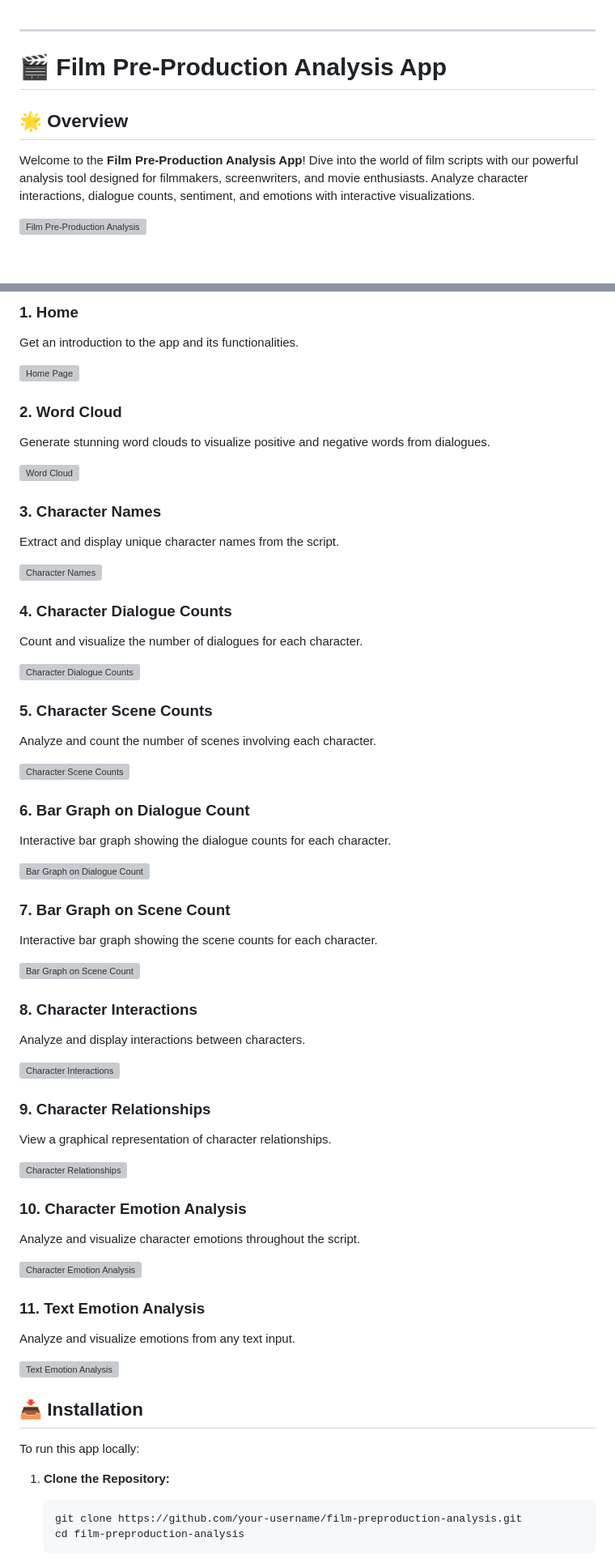
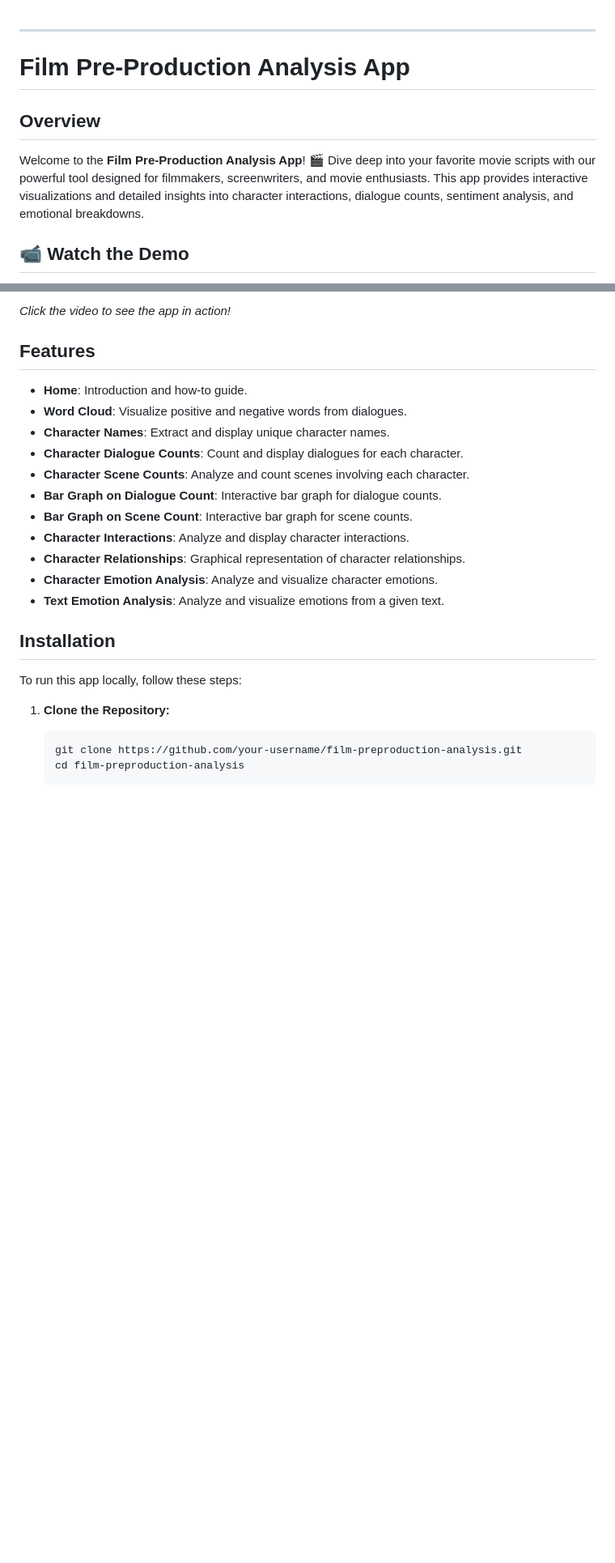
Before and after one commit to LP-THE-CODER/Movie_Character_Breakdown, a Markdown page: README.md, 2 parts joined by grey strips. Shown: that part at 81% size. Drawn GitHub-style; blank space fills up the shorter version; grey boxes are pictures that could not be loaded.

````diff
--- a/README.md
+++ b/README.md
@@ -1,12 +1,11 @@
-
 
 ---
 
-# 🎬 **Film Pre-Production Analysis App**
+# Film Pre-Production Analysis App
 
-## 🌟 Overview
+## Overview
 
-Welcome to the **Film Pre-Production Analysis App**! Dive into the world of film scripts with our powerful analysis tool designed for filmmakers, screenwriters, and movie enthusiasts. Analyze character interactions, dialogue counts, sentiment, and emotions with interactive visualizations.
+Welcome to the **Film Pre-Production Analysis App**! 🎬 Dive deep into your favorite movie scripts with our powerful tool designed for filmmakers, screenwriters, and movie enthusiasts. This app provides interactive visualizations and detailed insights into character interactions, dialogue counts, sentiment analysis, and emotional breakdowns.
 
-![Film Pre-Production Analysis](https://via.placeholder.com/1200x400?text=Film+Pre-Production+Analysis)
+## 📹 Watch the Demo
 
@@ -14,62 +13,23 @@ Welcome to the **Film Pre-Production Analysis App**! Dive into the world of film
 
-### **1. Home**
-Get an introduction to the app and its functionalities.
+*Click the video to see the app in action!*
 
-![Home Page](https://via.placeholder.com/600x400?text=Home+Page)
+## Features
 
-### **2. Word Cloud**
-Generate stunning word clouds to visualize positive and negative words from dialogues.
+- **Home**: Introduction and how-to guide.
+- **Word Cloud**: Visualize positive and negative words from dialogues.
+- **Character Names**: Extract and display unique character names.
+- **Character Dialogue Counts**: Count and display dialogues for each character.
+- **Character Scene Counts**: Analyze and count scenes involving each character.
+- **Bar Graph on Dialogue Count**: Interactive bar graph for dialogue counts.
+- **Bar Graph on Scene Count**: Interactive bar graph for scene counts.
+- **Character Interactions**: Analyze and display character interactions.
+- **Character Relationships**: Graphical representation of character relationships.
+- **Character Emotion Analysis**: Analyze and visualize character emotions.
+- **Text Emotion Analysis**: Analyze and visualize emotions from a given text.
 
-![Word Cloud](https://via.placeholder.com/600x400?text=Word+Cloud)
+## Installation
 
-### **3. Character Names**
-Extract and display unique character names from the script.
-
-![Character Names](https://via.placeholder.com/600x400?text=Character+Names)
-
-### **4. Character Dialogue Counts**
-Count and visualize the number of dialogues for each character.
-
-![Character Dialogue Counts](https://via.placeholder.com/600x400?text=Dialogue+Counts)
-
-### **5. Character Scene Counts**
-Analyze and count the number of scenes involving each character.
-
-![Character Scene Counts](https://via.placeholder.com/600x400?text=Scene+Counts)
-
-### **6. Bar Graph on Dialogue Count**
-Interactive bar graph showing the dialogue counts for each character.
-
-![Bar Graph on Dialogue Count](https://via.placeholder.com/600x400?text=Dialogue+Bar+Graph)
-
-### **7. Bar Graph on Scene Count**
-Interactive bar graph showing the scene counts for each character.
-
-![Bar Graph on Scene Count](https://via.placeholder.com/600x400?text=Scene+Bar+Graph)
-
-### **8. Character Interactions**
-Analyze and display interactions between characters.
-
-![Character Interactions](https://via.placeholder.com/600x400?text=Character+Interactions)
-
-### **9. Character Relationships**
-View a graphical representation of character relationships.
-
-![Character Relationships](https://via.placeholder.com/600x400?text=Character+Relationships)
-
-### **10. Character Emotion Analysis**
-Analyze and visualize character emotions throughout the script.
-
-![Character Emotion Analysis](https://via.placeholder.com/600x400?text=Character+Emotion+Analysis)
-
-### **11. Text Emotion Analysis**
-Analyze and visualize emotions from any text input.
-
-![Text Emotion Analysis](https://via.placeholder.com/600x400?text=Text+Emotion+Analysis)
-
-## 📥 Installation
-
-To run this app locally:
+To run this app locally, follow these steps:
 
 1. **Clone the Repository:**
    ```bash
````
Also changed, not shown: other parts of README.md (+18 -11 lines).
